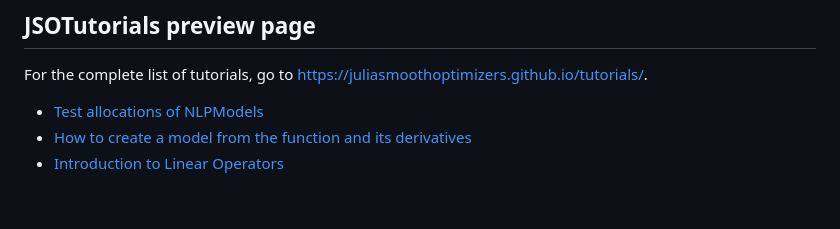
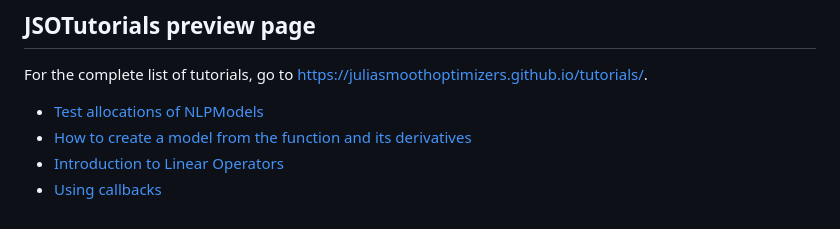
Before and after one commit to JuliaSmoothOptimizers/JSOTutorials.jl, a Markdown page: index.md, the part around the change. GitHub-like rendering.

```diff
--- a/index.md
+++ b/index.md
@@ -6,3 +6,4 @@ For the complete list of tutorials, go to <https://juliasmoothoptimizers.github.
 - [Test allocations of NLPModels](check-allocations-nlpmodels/)
 - [How to create a model from the function and its derivatives](create-a-manual-model/)
 - [Introduction to Linear Operators](introduction-to-linear-operators/)
+- [Using callbacks](using-callbacks/)
```
Also changed, not shown: using-callbacks/index.md (added, +186 -0 lines), using-callbacks/figures/index_3_1.png (added).
